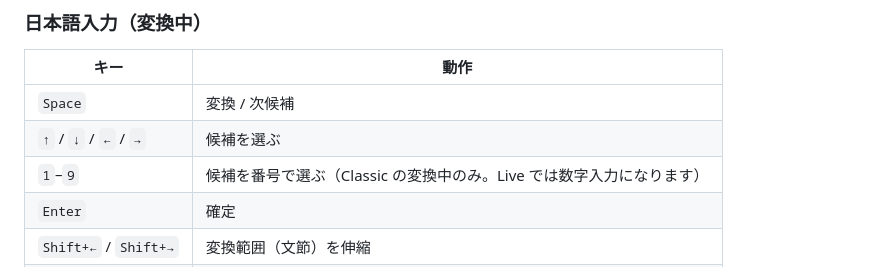
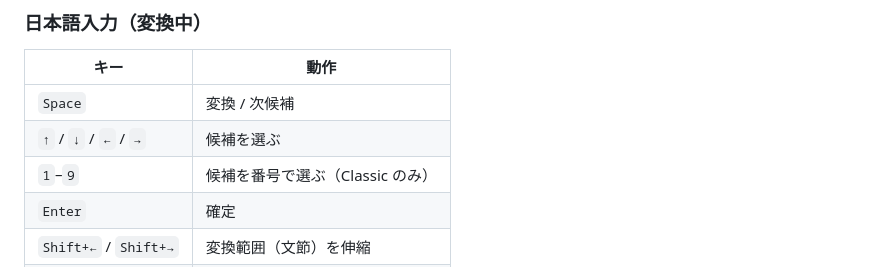
Before and after one commit to hiraghi/even-scribe, a Markdown page: README.md, the part around the change. Rendered like a GitHub page.

Commit message:
Update README for candidate selection instructions

```diff
--- a/README.md
+++ b/README.md
@@ -58,7 +58,7 @@ QR は公開ページ <https://hiraghi.github.io/even-scribe/> を指してい
 |---|---|
 | `Space` | 変換 / 次候補 |
 | `↑` / `↓` / `←` / `→` | 候補を選ぶ |
-| `1`–`9` | 候補を番号で選ぶ（Classic の変換中のみ。Live では数字入力になります） |
+| `1`–`9` | 候補を番号で選ぶ（Classic のみ） |
 | `Enter` | 確定 |
 | `Shift+←` / `Shift+→` | 変換範囲（文節）を伸縮 |
 | `F10` | 変換せずに確定 |
```
